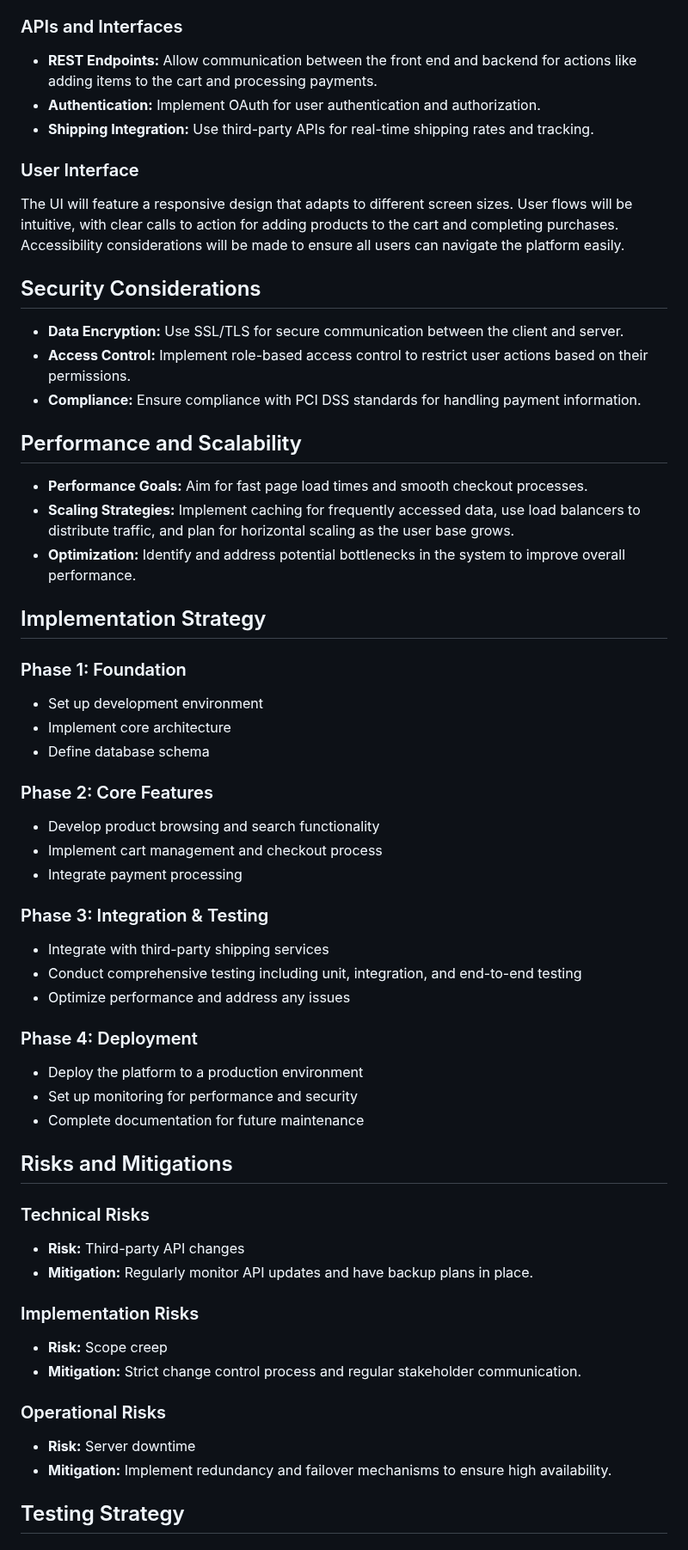
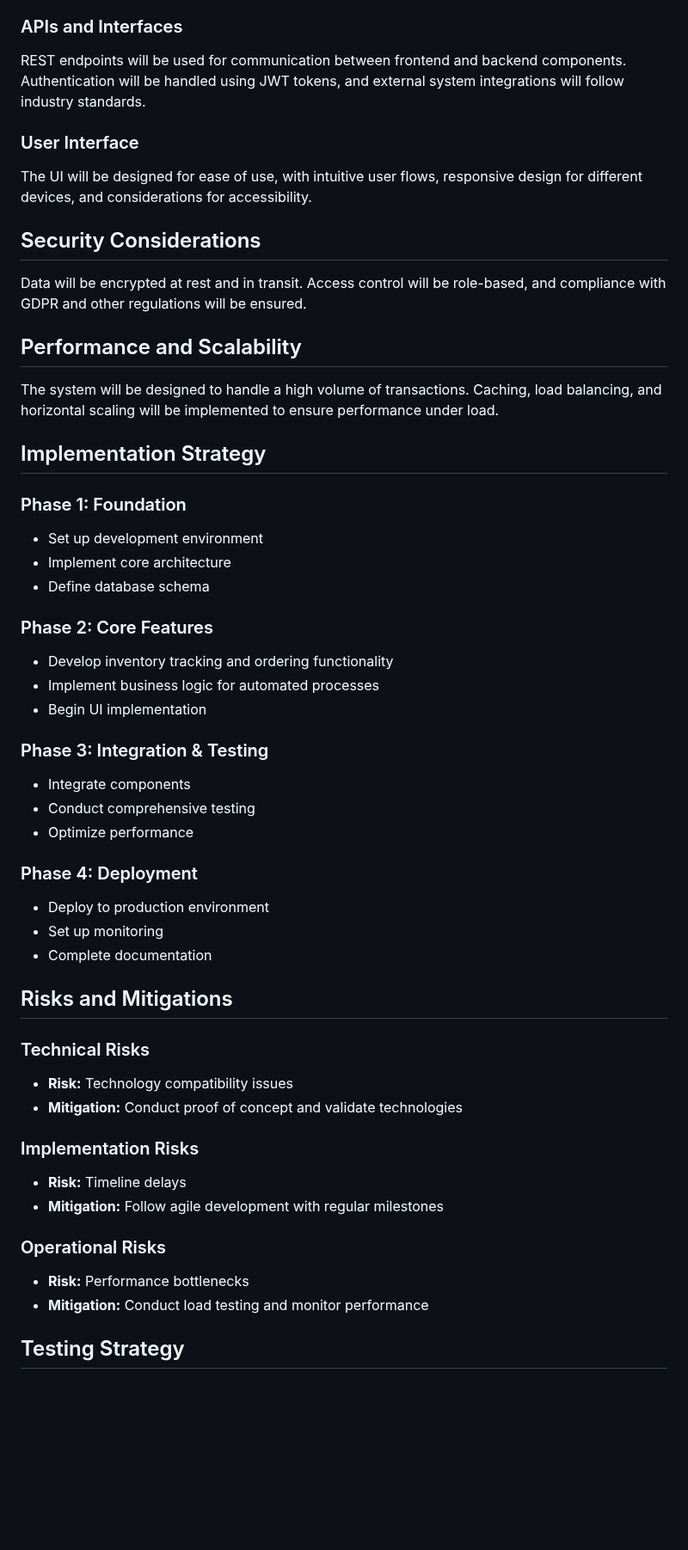
Before and after one commit to rahulramakrishnanprema/Deep-agent-automation, a Markdown page: docs/design/aep-design.md, the part around one of its changes. Shown at 86% size. Drawn GitHub-style; blank space fills up the shorter version.

Commit message:
Update design doc for AEP

```diff
--- a/docs/design/aep-design.md
+++ b/docs/design/aep-design.md
@@ -45,21 +41,15 @@ The system will consist of a presentation layer for the user interface, a busine
 
 ### APIs and Interfaces
-- **REST Endpoints:** Allow communication between the front end and backend for actions like adding items to the cart and processing payments.
-- **Authentication:** Implement OAuth for user authentication and authorization.
-- **Shipping Integration:** Use third-party APIs for real-time shipping rates and tracking.
+REST endpoints will be used for communication between frontend and backend components. Authentication will be handled using JWT tokens, and external system integrations will follow industry standards.
 
 ### User Interface
-The UI will feature a responsive design that adapts to different screen sizes. User flows will be intuitive, with clear calls to action for adding products to the cart and completing purchases. Accessibility considerations will be made to ensure all users can navigate the platform easily.
+The UI will be designed for ease of use, with intuitive user flows, responsive design for different devices, and considerations for accessibility.
 
 ## Security Considerations
-- **Data Encryption:** Use SSL/TLS for secure communication between the client and server.
-- **Access Control:** Implement role-based access control to restrict user actions based on their permissions.
-- **Compliance:** Ensure compliance with PCI DSS standards for handling payment information.
+Data will be encrypted at rest and in transit. Access control will be role-based, and compliance with GDPR and other regulations will be ensured.
 
 ## Performance and Scalability
-- **Performance Goals:** Aim for fast page load times and smooth checkout processes.
-- **Scaling Strategies:** Implement caching for frequently accessed data, use load balancers to distribute traffic, and plan for horizontal scaling as the user base grows.
-- **Optimization:** Identify and address potential bottlenecks in the system to improve overall performance.
+The system will be designed to handle a high volume of transactions. Caching, load balancing, and horizontal scaling will be implemented to ensure performance under load.
 
 ## Implementation Strategy
 
@@ -69,33 +59,33 @@ The UI will feature a responsive design that adapts to different screen sizes. U
 - Define database schema
 
 ### Phase 2: Core Features
-- Develop product browsing and search functionality
-- Implement cart management and checkout process
-- Integrate payment processing
+- Develop inventory tracking and ordering functionality
+- Implement business logic for automated processes
+- Begin UI implementation
 
 ### Phase 3: Integration & Testing
-- Integrate with third-party shipping services
-- Conduct comprehensive testing including unit, integration, and end-to-end testing
-- Optimize performance and address any issues
+- Integrate components
+- Conduct comprehensive testing
+- Optimize performance
 
 ### Phase 4: Deployment
-- Deploy the platform to a production environment
-- Set up monitoring for performance and security
-- Complete documentation for future maintenance
+- Deploy to production environment
+- Set up monitoring
+- Complete documentation
 
 ## Risks and Mitigations
 
 ### Technical Risks
-- **Risk:** Third-party API changes
-- **Mitigation:** Regularly monitor API updates and have backup plans in place.
+- **Risk:** Technology compatibility issues
+- **Mitigation:** Conduct proof of concept and validate technologies
 
 ### Implementation Risks
-- **Risk:** Scope creep
-- **Mitigation:** Strict change control process and regular stakeholder communication.
+- **Risk:** Timeline delays
+- **Mitigation:** Follow agile development with regular milestones
 
 ### Operational Risks
-- **Risk:** Server downtime
-- **Mitigation:** Implement redundancy and failover mechanisms to ensure high availability.
+- **Risk:** Performance bottlenecks
+- **Mitigation:** Conduct load testing and monitor performance
 
 ## Testing Strategy
 
```
Also changed, not shown: other parts of docs/design/aep-design.md (+36 -43 lines).
